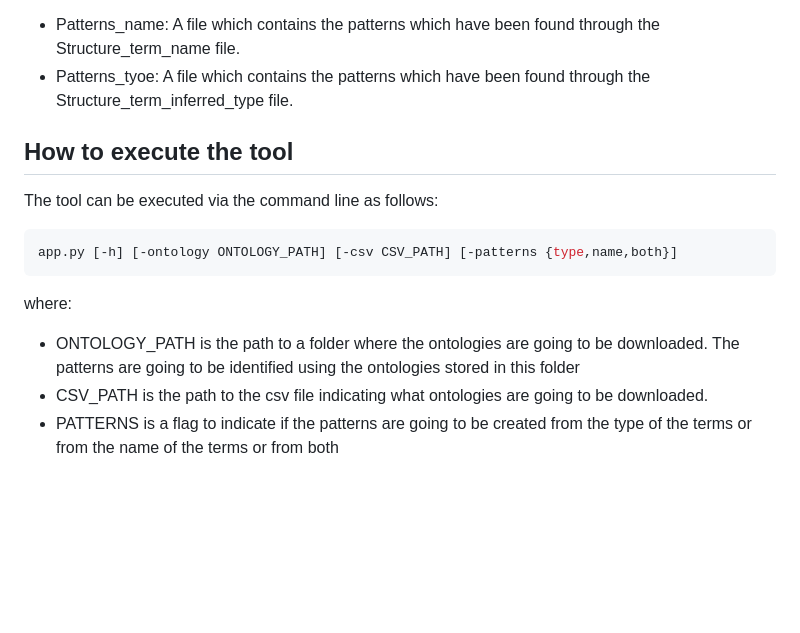
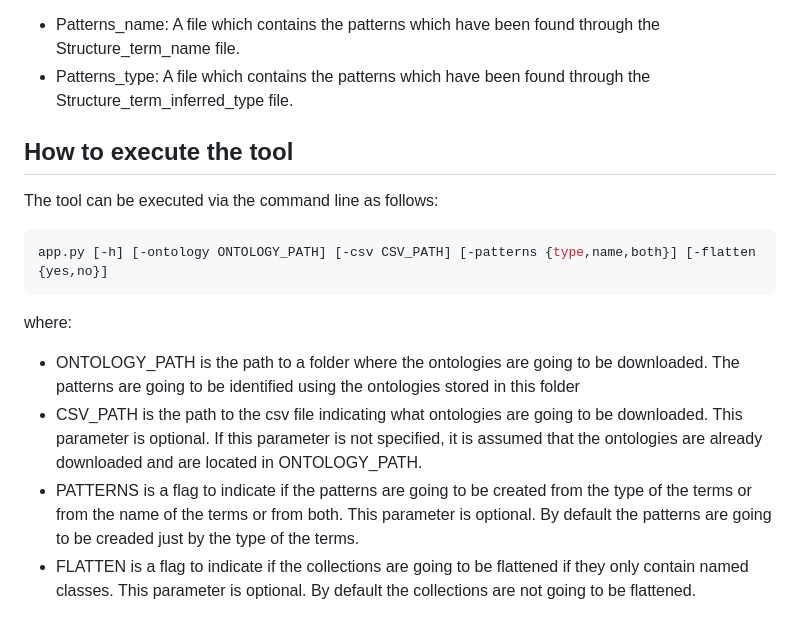
Before and after one commit to Sergio-Carulli/Patrones, a Markdown page: README.md, the part around the change. GitHub-like rendering; blank space fills up the shorter version.

````diff
--- a/README.md
+++ b/README.md
@@ -20,18 +20,19 @@ Ontologies are formal knowledge models that describe concepts and relationships
   The structures resulting from applying the inference process explained above are written in a file called Structure_term_inferred_type.
 4. Finally, patterns are identified through finding equals structures. The only condition for identifying a pattern is that there are at least two structures with the same content. The tool will generate two files:
   * Patterns_name: A file which contains the patterns which have been found through the Structure_term_name file.
-  * Patterns_tyoe: A file which contains the patterns which have been found through the Structure_term_inferred_type file.
+  * Patterns_type: A file which contains the patterns which have been found through the Structure_term_inferred_type file.
 
 ## How to execute the tool
 
 The tool can be executed via the command line as follows:
 
 ```bash
-app.py [-h] [-ontology ONTOLOGY_PATH] [-csv CSV_PATH] [-patterns {type,name,both}]
+app.py [-h] [-ontology ONTOLOGY_PATH] [-csv CSV_PATH] [-patterns {type,name,both}] [-flatten {yes,no}]
 ```
 
 where:
 
 * ONTOLOGY_PATH is the path to a folder where the ontologies are going to be downloaded. The patterns are going to be identified using the ontologies stored in this folder
-* CSV_PATH is the path to the csv file indicating what ontologies are going to be downloaded.
-* PATTERNS is a flag to indicate if the patterns are going to be created from the type of the terms or from the name of the terms or from both
+* CSV_PATH is the path to the csv file indicating what ontologies are going to be downloaded. This parameter is optional. If this parameter is not specified, it is assumed that the ontologies are already downloaded and are located in ONTOLOGY_PATH.
+* PATTERNS is a flag to indicate if the patterns are going to be created from the type of the terms or from the name of the terms or from both. This parameter is optional. By default the patterns are going to be creaded just by the type of the terms.
+* FLATTEN is a flag to indicate if the collections are going to be flattened if they only contain named classes. This parameter is optional. By default the collections are not going to be flattened.
````
